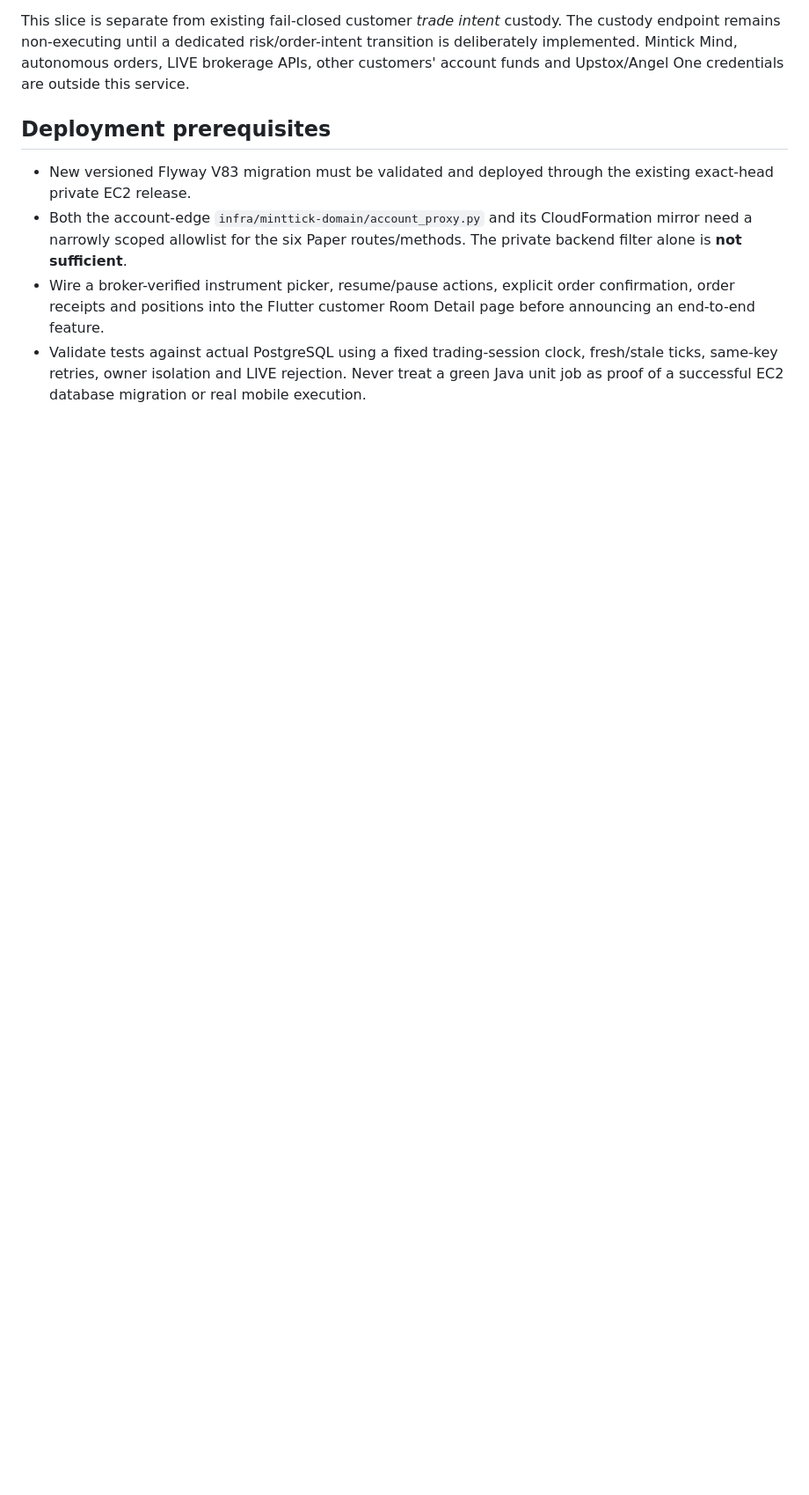
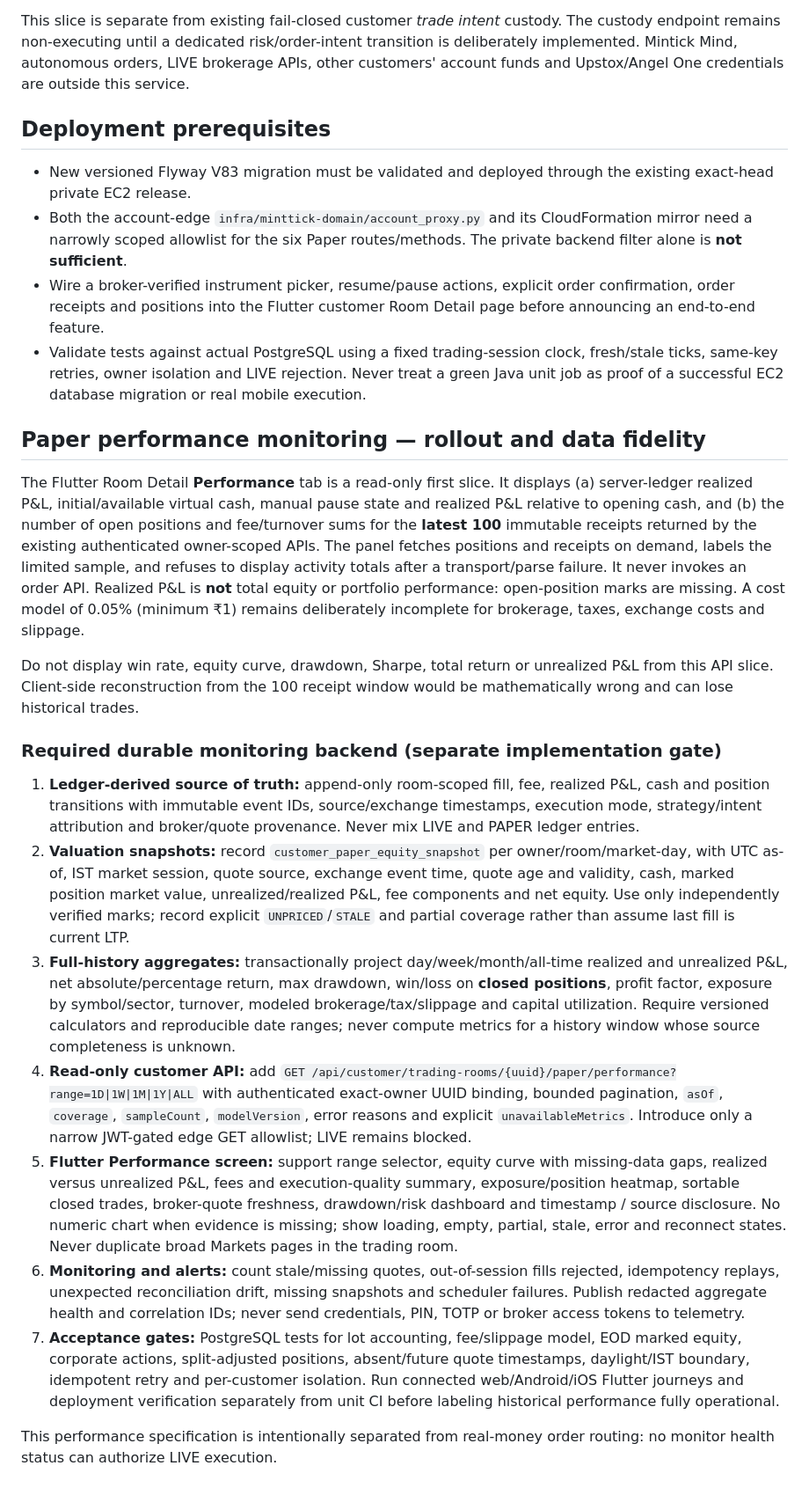
Before and after one commit to operationReact/AiTradingSystem, a Markdown page: docs/customer-paper-manual-trading.md, the part around the change. Shown at 88% size. Drawn GitHub-style; blank space fills up the shorter version.

Commit message:
docs(paper): specify account-safe performance and full-history monitoring gates

```diff
--- a/docs/customer-paper-manual-trading.md
+++ b/docs/customer-paper-manual-trading.md
@@ -61,3 +61,66 @@ and Upstox/Angel One credentials are outside this service.
   clock, fresh/stale ticks, same-key retries, owner isolation and LIVE
   rejection. Never treat a green Java unit job as proof of a successful
   EC2 database migration or real mobile execution.
+
+## Paper performance monitoring — rollout and data fidelity
+
+The Flutter Room Detail **Performance** tab is a read-only first slice. It
+displays (a) server-ledger realized P&L, initial/available virtual cash, manual
+pause state and realized P&L relative to opening cash, and (b) the number of
+open positions and fee/turnover sums for the **latest 100** immutable receipts
+returned by the existing authenticated owner-scoped APIs. The panel fetches
+positions and receipts on demand, labels the limited sample, and refuses to
+display activity totals after a transport/parse failure. It never invokes an
+order API. Realized P&L is **not** total equity or portfolio performance:
+open-position marks are missing. A cost model of 0.05% (minimum ₹1) remains
+deliberately incomplete for brokerage, taxes, exchange costs and slippage.
+
+Do not display win rate, equity curve, drawdown, Sharpe, total return or
+unrealized P&L from this API slice. Client-side reconstruction from the 100
+receipt window would be mathematically wrong and can lose historical trades.
+
+### Required durable monitoring backend (separate implementation gate)
+
+1. **Ledger-derived source of truth:** append-only room-scoped fill, fee,
+   realized P&L, cash and position transitions with immutable event IDs,
+   source/exchange timestamps, execution mode, strategy/intent attribution and
+   broker/quote provenance. Never mix LIVE and PAPER ledger entries.
+2. **Valuation snapshots:** record `customer_paper_equity_snapshot` per
+   owner/room/market-day, with UTC as-of, IST market session, quote source,
+   exchange event time, quote age and validity, cash, marked position market
+   value, unrealized/realized P&L, fee components and net equity. Use only
+   independently verified marks; record explicit `UNPRICED`/`STALE` and
+   partial coverage rather than assume last fill is current LTP.
+3. **Full-history aggregates:** transactionally project day/week/month/all-time
+   realized and unrealized P&L, net absolute/percentage return, max drawdown,
+   win/loss on **closed positions**, profit factor, exposure by symbol/sector,
+   turnover, modeled brokerage/tax/slippage and capital utilization. Require
+   versioned calculators and reproducible date ranges; never compute metrics
+   for a history window whose source completeness is unknown.
+4. **Read-only customer API:** add
+   `GET /api/customer/trading-rooms/{uuid}/paper/performance?range=1D|1W|1M|1Y|ALL`
+   with authenticated exact-owner UUID binding, bounded pagination,
+   `asOf`, `coverage`, `sampleCount`, `modelVersion`, error reasons and
+   explicit `unavailableMetrics`. Introduce only a narrow JWT-gated edge
+   GET allowlist; LIVE remains blocked.
+5. **Flutter Performance screen:** support range selector, equity curve
+   with missing-data gaps, realized versus unrealized P&L, fees and
+   execution-quality summary, exposure/position heatmap, sortable closed
+   trades, broker-quote freshness, drawdown/risk dashboard and timestamp
+   / source disclosure. No numeric chart when evidence is missing; show
+   loading, empty, partial, stale, error and reconnect states. Never duplicate
+   broad Markets pages in the trading room.
+6. **Monitoring and alerts:** count stale/missing quotes, out-of-session
+   fills rejected, idempotency replays, unexpected reconciliation drift,
+   missing snapshots and scheduler failures. Publish redacted aggregate
+   health and correlation IDs; never send credentials, PIN, TOTP or broker
+   access tokens to telemetry.
+7. **Acceptance gates:** PostgreSQL tests for lot accounting, fee/slippage
+   model, EOD marked equity, corporate actions, split-adjusted positions,
+   absent/future quote timestamps, daylight/IST boundary, idempotent retry
+   and per-customer isolation. Run connected web/Android/iOS Flutter journeys
+   and deployment verification separately from unit CI before labeling
+   historical performance fully operational.
+
+This performance specification is intentionally separated from real-money
+order routing: no monitor health status can authorize LIVE execution.
```
